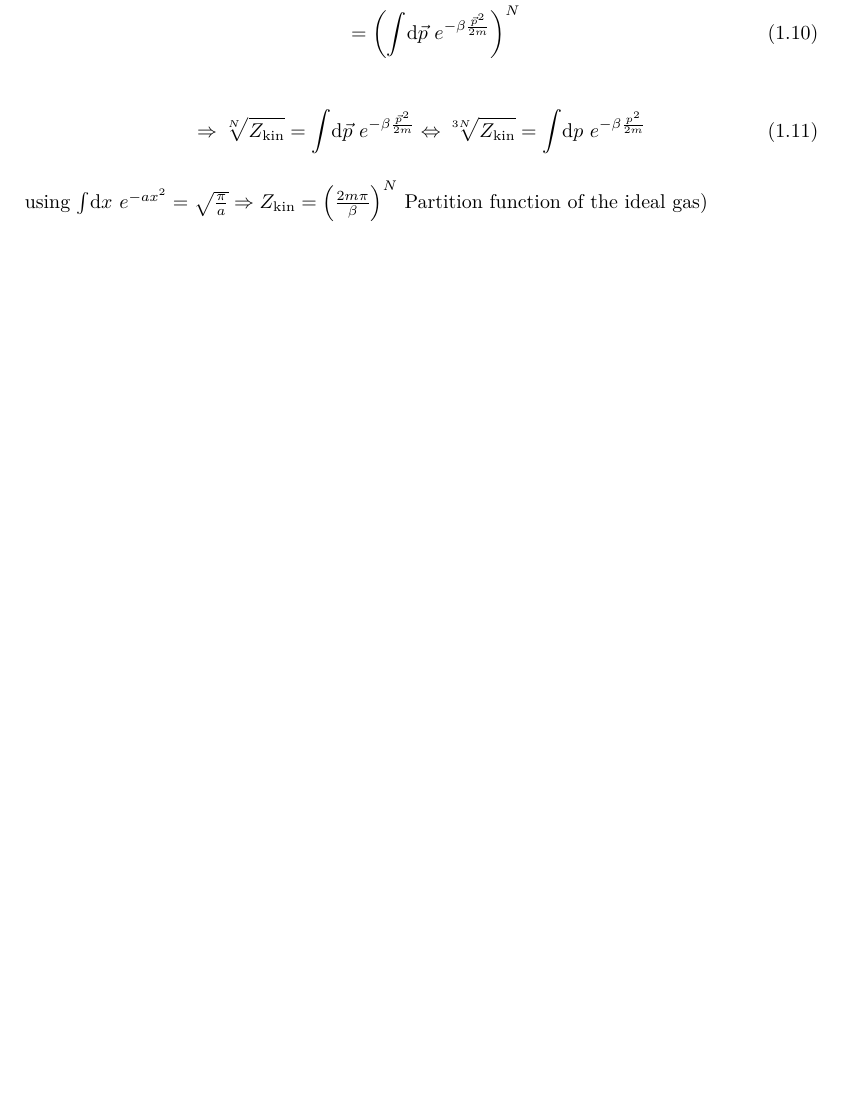
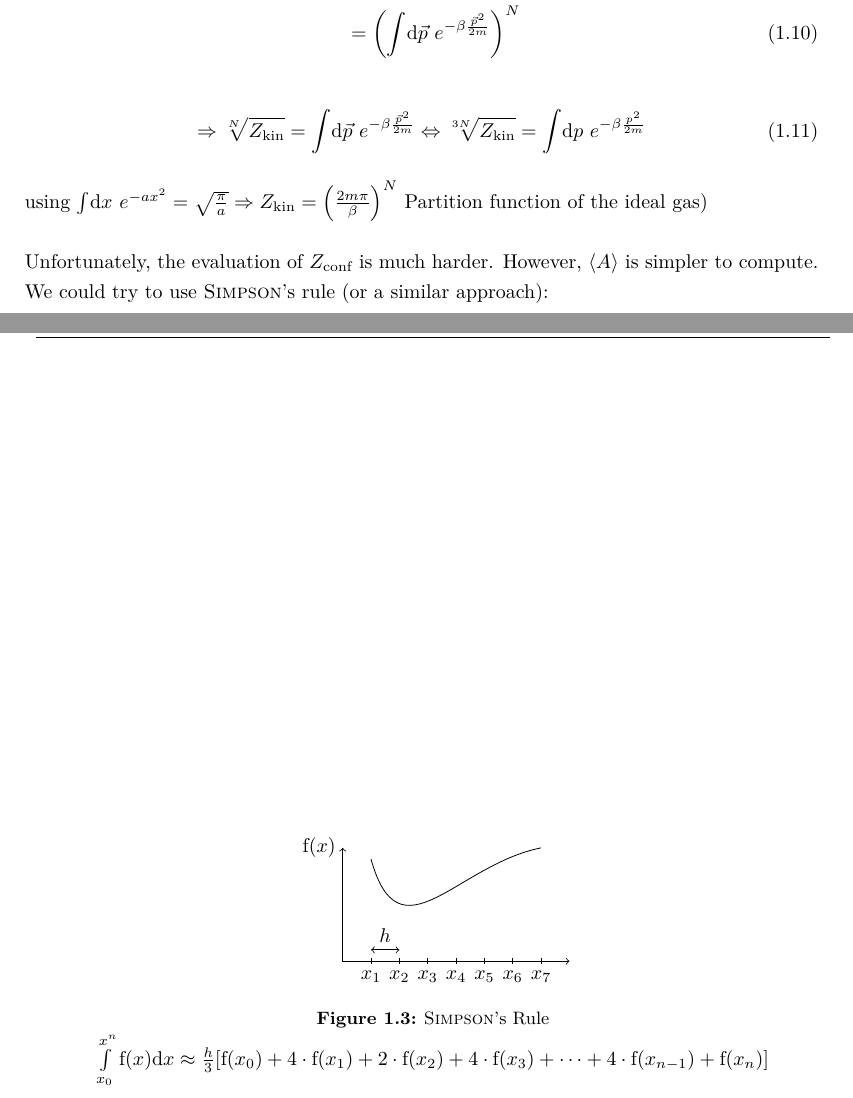
Before and after one commit to lambdahalbe/ComputationalPhysics, a LaTeX book (Script.tex, which reads Chapters/1Introduction.tex): part of page 7 of 10 before the commit and two parts of pages 7 and 8 of 9 after it, the two joined at a grey line, cut so that both start at the same text, the shorter picture padded with empty space. The pictures show the PDF file Script.pdf that the author committed with the source.

Commit message:
simpsons rule

```diff
--- a/Chapters/1Introduction.tex
+++ b/Chapters/1Introduction.tex
@@ -88,4 +88,11 @@ We only need $Z_\text{conf}$ because $Z_\text{kin}$ is trivial:
 	\Rightarrow \sqrt[N]{Z_\text{kin}} &=  \int\dd\vec{p}\ e^{-\beta\frac{\vec{p}^2}{2m}} \Leftrightarrow\sqrt[3N]{Z_\text{kin}} = \int\dd p\ e^{-\beta\frac{p^2}{2m}}
 \end{align}
 
-using $\int\dd x\ e^{-ax^2} = \sqrt{\frac{\pi}{a}}\Rightarrow Z_\text{kin} = \left(\frac{2m\pi}{\beta}\right)^N$ Partition function of the ideal gas)
+using $\int\dd x\ e^{-ax^2} = \sqrt{\frac{\pi}{a}}\Rightarrow Z_\text{kin} = \left(\frac{2m\pi}{\beta}\right)^N$ Partition function of the ideal gas)\\
+
+Unfortunately, the evaluation of $Z_\text{conf}$ is much harder. However, $\langle A \rangle$ is simpler to compute.\\
+We could try to use \textsc{Simpson}'s rule (or a similar approach):\\
+
+\begin{figure}[!H]
+\centering
+\begin{tikzpicture}
```
Also changed, not shown: Script.pdf, Chapters/1Introduction.tex (12 more changed lines).
